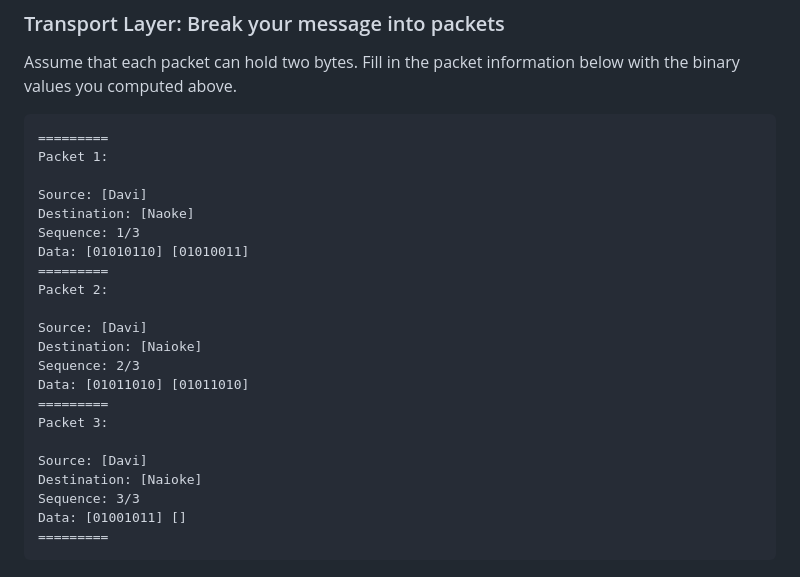
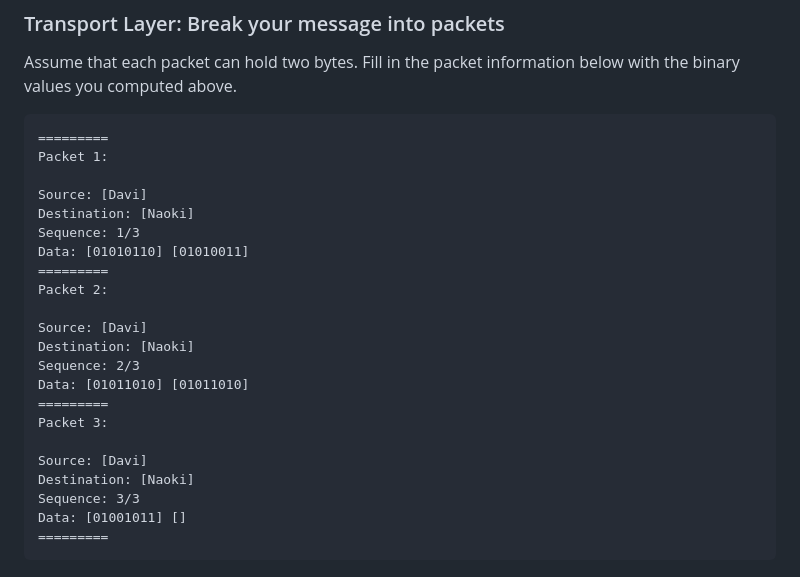
Before and after one commit to 5678156/5678156.github.io, a Markdown page: projects/encryption/README.md, the part around the change. Rendered like a GitHub page.

Commit message:
Finishing touches

```diff
--- a/projects/encryption/README.md
+++ b/projects/encryption/README.md
@@ -56,21 +56,21 @@ Assume that each packet can hold two bytes. Fill in the packet information
     Packet 1:
 
     Source: [Davi]
-    Destination: [Naoke]
+    Destination: [Naoki]
     Sequence: 1/3
     Data: [01010110] [01010011]
     =========
     Packet 2:
 
     Source: [Davi]
-    Destination: [Naioke]
+    Destination: [Naoki]
     Sequence: 2/3
     Data: [01011010] [01011010]
     =========
     Packet 3:
 
     Source: [Davi]
-    Destination: [Naioke]
+    Destination: [Naoki]
     Sequence: 3/3
     Data: [01001011] []
     =========
```
